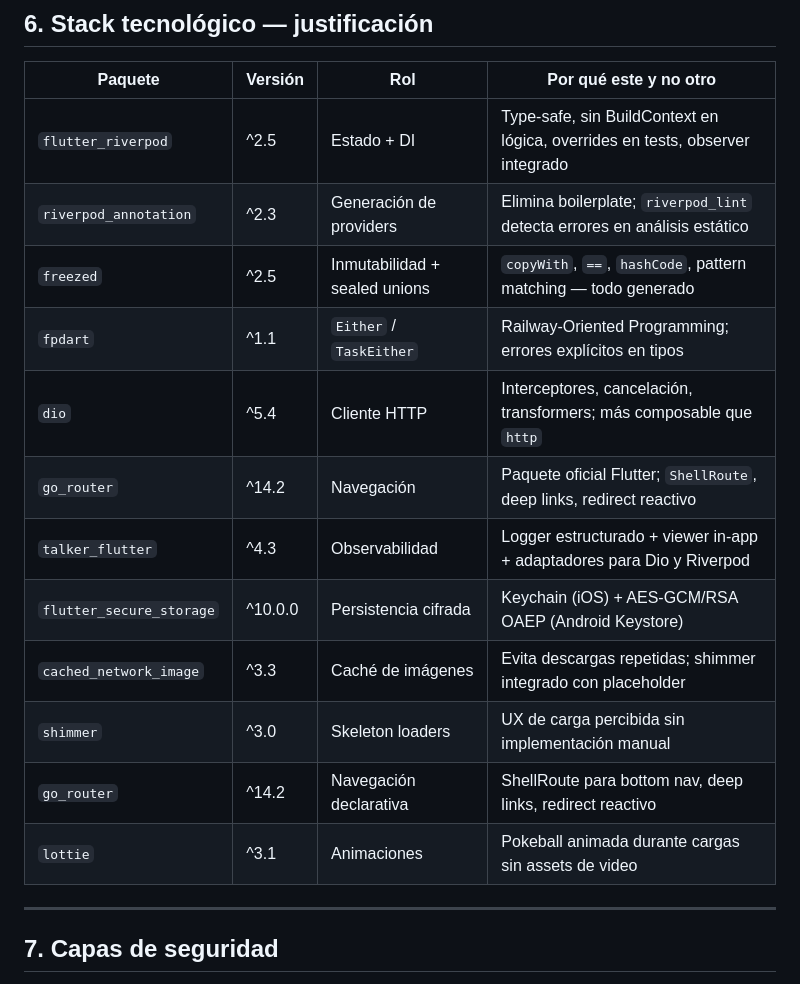
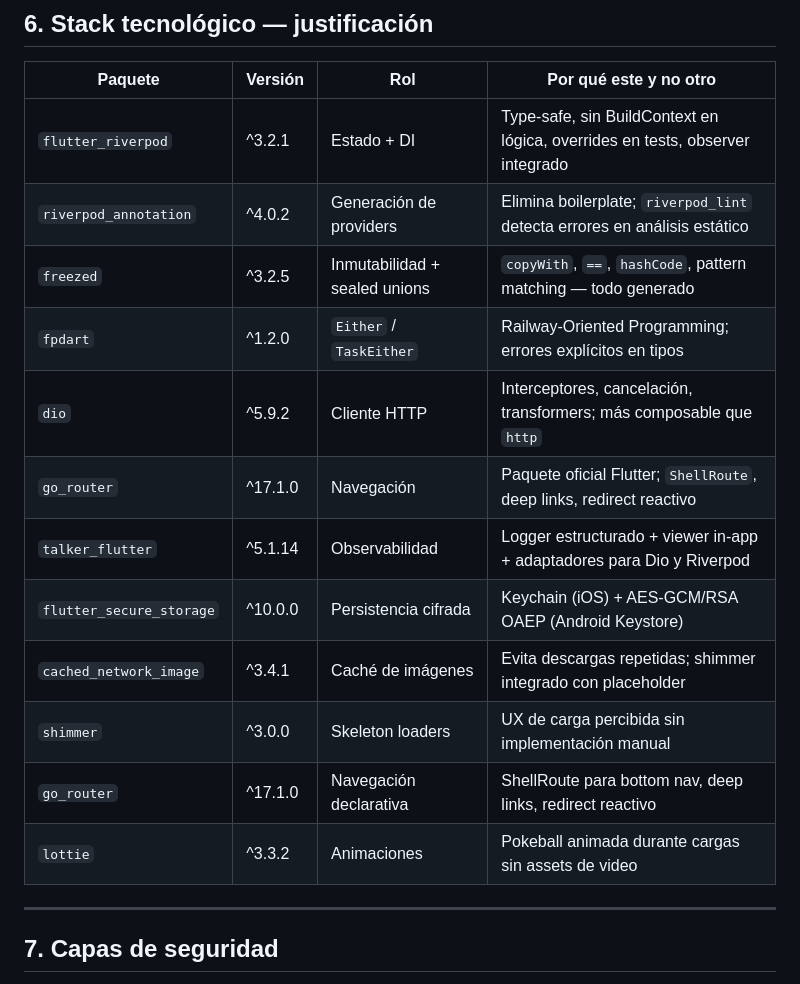
Before and after one commit to MiguelOquendoRincon/pokedex-global66, a Markdown page: ARCHITECTURE.md, the part around the change. GitHub-like rendering.

Commit message:
Develop (#11)
* fix: real demo images added to README.md

* feat: Implement initial Pokedex features including list, detail, regions, UI components, certificate pinning, and localization.

* Final documentation, Improve some translations

* fix: Change profile image on README.md, update dependencies version on ARCHITECTURE.md

```diff
--- a/ARCHITECTURE.md
+++ b/ARCHITECTURE.md
@@ -317,18 +317,18 @@ Decisiones de simplicidad consciente:
 
 | Paquete | Versión | Rol | Por qué este y no otro |
 |---|---|---|---|
-| `flutter_riverpod` | ^2.5 | Estado + DI | Type-safe, sin BuildContext en lógica, overrides en tests, observer integrado |
-| `riverpod_annotation` | ^2.3 | Generación de providers | Elimina boilerplate; `riverpod_lint` detecta errores en análisis estático |
-| `freezed` | ^2.5 | Inmutabilidad + sealed unions | `copyWith`, `==`, `hashCode`, pattern matching — todo generado |
-| `fpdart` | ^1.1 | `Either` / `TaskEither` | Railway-Oriented Programming; errores explícitos en tipos |
-| `dio` | ^5.4 | Cliente HTTP | Interceptores, cancelación, transformers; más composable que `http` |
-| `go_router` | ^14.2 | Navegación | Paquete oficial Flutter; `ShellRoute`, deep links, redirect reactivo |
-| `talker_flutter` | ^4.3 | Observabilidad | Logger estructurado + viewer in-app + adaptadores para Dio y Riverpod |
+| `flutter_riverpod` | ^3.2.1 | Estado + DI | Type-safe, sin BuildContext en lógica, overrides en tests, observer integrado |
+| `riverpod_annotation` | ^4.0.2 | Generación de providers | Elimina boilerplate; `riverpod_lint` detecta errores en análisis estático |
+| `freezed` | ^3.2.5 | Inmutabilidad + sealed unions | `copyWith`, `==`, `hashCode`, pattern matching — todo generado |
+| `fpdart` | ^1.2.0 | `Either` / `TaskEither` | Railway-Oriented Programming; errores explícitos en tipos |
+| `dio` | ^5.9.2 | Cliente HTTP | Interceptores, cancelación, transformers; más composable que `http` |
+| `go_router` | ^17.1.0 | Navegación | Paquete oficial Flutter; `ShellRoute`, deep links, redirect reactivo |
+| `talker_flutter` | ^5.1.14 | Observabilidad | Logger estructurado + viewer in-app + adaptadores para Dio y Riverpod |
 | `flutter_secure_storage` | ^10.0.0 | Persistencia cifrada | Keychain (iOS) + AES-GCM/RSA OAEP (Android Keystore) |
-| `cached_network_image` | ^3.3 | Caché de imágenes | Evita descargas repetidas; shimmer integrado con placeholder |
-| `shimmer` | ^3.0 | Skeleton loaders | UX de carga percibida sin implementación manual |
-| `go_router` | ^14.2 | Navegación declarativa | ShellRoute para bottom nav, deep links, redirect reactivo |
-| `lottie` | ^3.1 | Animaciones | Pokeball animada durante cargas sin assets de video |
+| `cached_network_image` | ^3.4.1 | Caché de imágenes | Evita descargas repetidas; shimmer integrado con placeholder |
+| `shimmer` | ^3.0.0 | Skeleton loaders | UX de carga percibida sin implementación manual |
+| `go_router` | ^17.1.0 | Navegación declarativa | ShellRoute para bottom nav, deep links, redirect reactivo |
+| `lottie` | ^3.3.2 | Animaciones | Pokeball animada durante cargas sin assets de video |
 
 ---
 
```
Also changed, not shown: README.md (+2 -2 lines), assets/demo/profile-screen.PNG, 2 other files.
